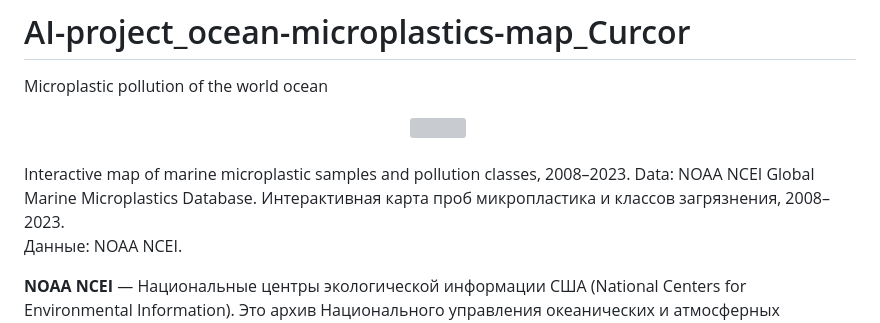
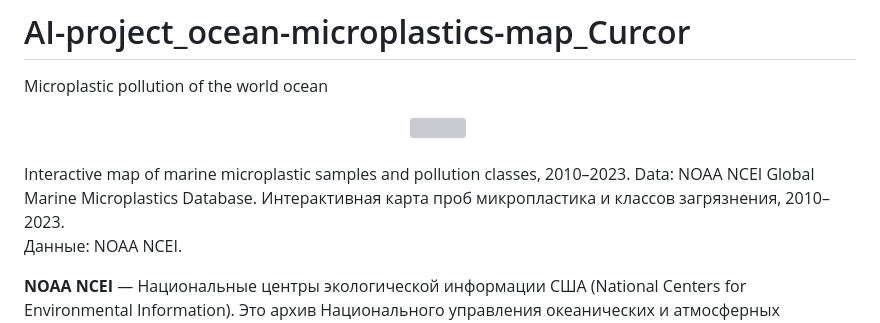
Before and after one commit to ElenaTratsevskaya/AI-project_ocean-microplastics-map_Curcor, a Markdown page: README.md, the part around one of its changes. Drawn GitHub-style; grey boxes are pictures that could not be loaded.

```diff
--- a/README.md
+++ b/README.md
@@ -6,8 +6,8 @@ Microplastic pollution of the world ocean
 </div>
 <br>
 
-Interactive map of marine microplastic samples and pollution classes, 2008–2023. Data: NOAA NCEI Global Marine Microplastics Database.
-Интерактивная карта проб микропластика и классов загрязнения, 2008–2023. <br>
+Interactive map of marine microplastic samples and pollution classes, 2010–2023. Data: NOAA NCEI Global Marine Microplastics Database.
+Интерактивная карта проб микропластика и классов загрязнения, 2010–2023. <br>
 Данные: NOAA NCEI.
 
 **NOAA NCEI** — Национальные центры экологической информации США (National Centers for Environmental Information). Это архив Национального управления океанических и атмосферных исследований (NOAA): погода, климат, океан, побережье и геофизика. Данные открыты для науки, государства и всех, кто ими пользуется. Отсюда и база Global Marine Microplastics Database.
```
Also changed, not shown: other parts of README.md (+16 -25 lines).
